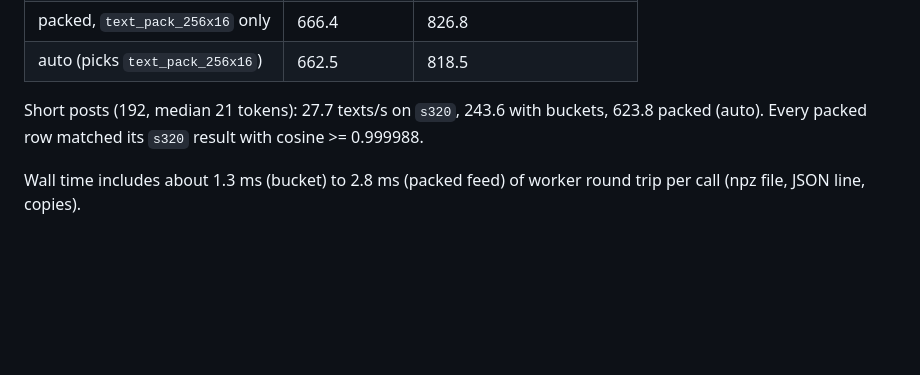
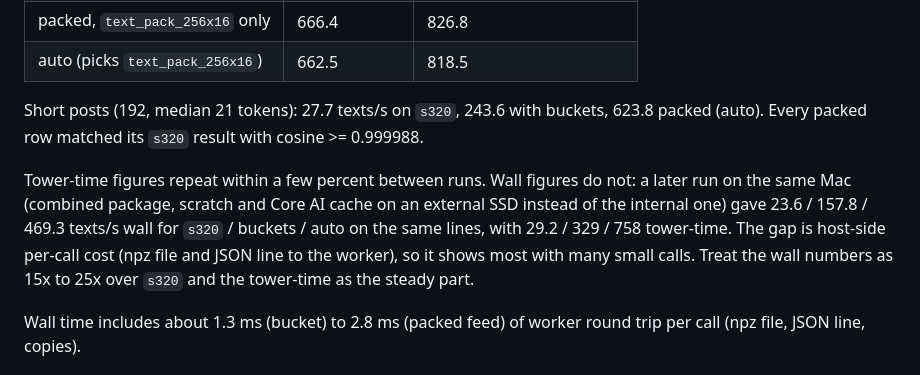
Before and after one commit to Anemll/anemll-embeddings, a Markdown page: docs/TEXT_BUCKETS.md, the part around the change. Drawn GitHub-style; blank space fills up the shorter version.

```diff
--- a/docs/TEXT_BUCKETS.md
+++ b/docs/TEXT_BUCKETS.md
@@ -86,6 +86,14 @@ Short posts (192, median 21 tokens): 27.7 texts/s on `s320`, 243.6 with
 buckets, 623.8 packed (auto). Every packed row matched its `s320` result
 with cosine >= 0.999988.
 
+Tower-time figures repeat within a few percent between runs. Wall figures
+do not: a later run on the same Mac (combined package, scratch and Core AI
+cache on an external SSD instead of the internal one) gave 23.6 / 157.8 /
+469.3 texts/s wall for `s320` / buckets / auto on the same lines, with 29.2 /
+329 / 758 tower-time. The gap is host-side per-call cost (npz file and JSON
+line to the worker), so it shows most with many small calls. Treat the wall
+numbers as 15x to 25x over `s320` and the tower-time as the steady part.
+
 Wall time includes about 1.3 ms (bucket) to 2.8 ms (packed feed) of worker
 round trip per call (npz file, JSON line, copies).
 
```
Also changed, not shown: CHANGELOG.md (+11 -0 lines), api/README.md (+30 -1 lines).
